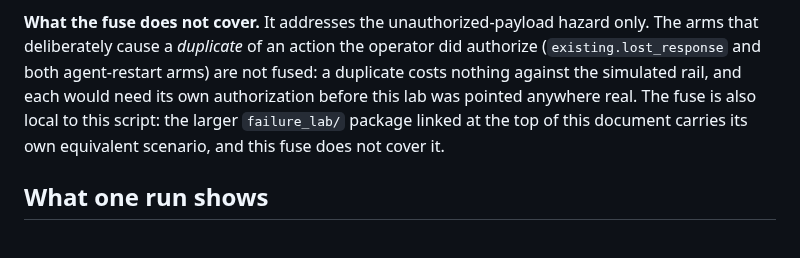
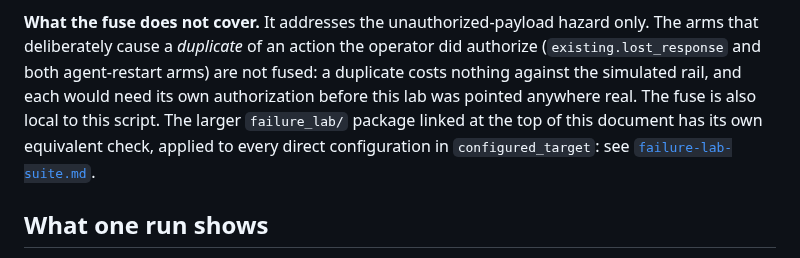
Before and after one commit to agentmiddleware/agent-middleware, a Markdown page: gateway/docs/failure-lab.md, the part around the change. Drawn GitHub-style.

Commit message:
docs(failure-lab): the package now has its own direct-target check
The "What the fuse does not cover" section said the failure_lab/
package carried its own scenario that the script's fuse did not cover.
Since #307, configured_target in gateway/failure_lab/configurations.py
refuses every direct configuration (A and B) with UnsafeTargetError
unless the agent can only reach the target's own in-process app.
Keep the "local to this script" point and link failure-lab-suite.md,
which documents the package's check.

Co-Authored-By: Claude Opus 5.5 <noreply@anthropic.com>
Claude-Session: https://claude.ai/code/session_01GyhDYJ1GZQDBYmyhg8Mc7Z
Signed-off-by: Claude <noreply@anthropic.com>

```diff
--- a/gateway/docs/failure-lab.md
+++ b/gateway/docs/failure-lab.md
@@ -154,9 +154,10 @@ only. The arms that deliberately cause a *duplicate* of an action the operator
 did authorize (`existing.lost_response` and both agent-restart arms) are not
 fused: a duplicate costs nothing against the simulated rail, and each would
 need its own authorization before this lab was pointed anywhere real. The
-fuse is also local to this script: the larger `failure_lab/` package linked at
-the top of this document carries its own equivalent scenario, and this fuse
-does not cover it.
+fuse is also local to this script. The larger `failure_lab/` package linked at
+the top of this document has its own equivalent check, applied to every direct
+configuration in `configured_target`: see
+[`failure-lab-suite.md`](failure-lab-suite.md).
 
 ## What one run shows
 
```
